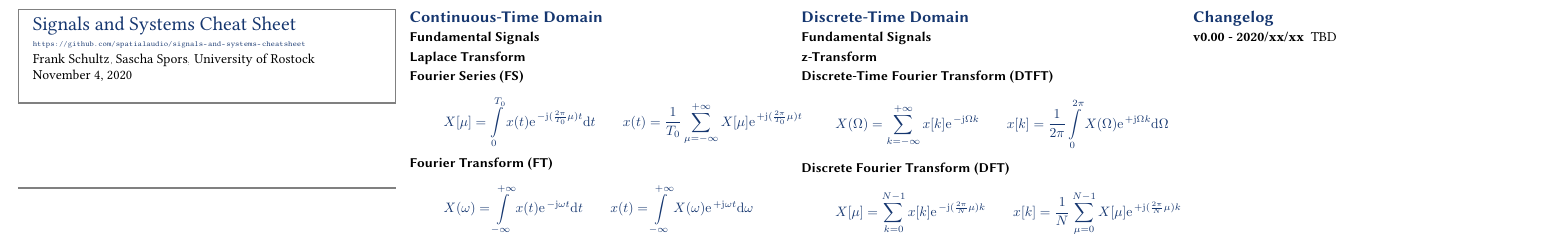
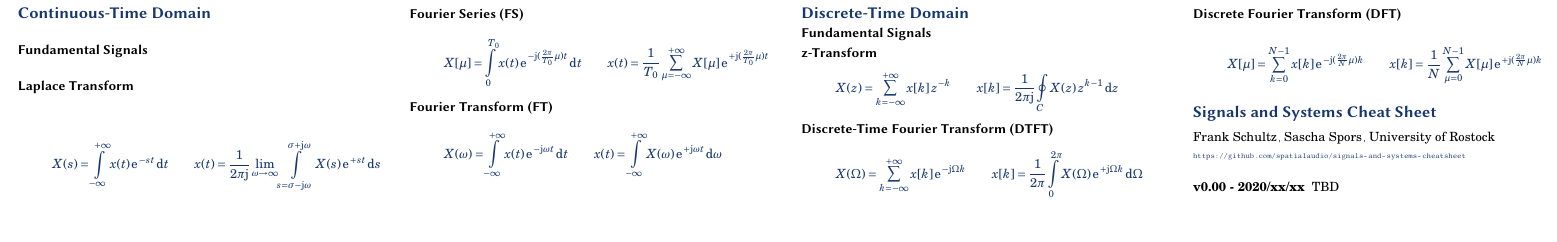
Before and after one commit to spatialaudio/signals-and-systems-cheatsheet, a LaTeX document (signals-and-systems-cheatsheet.tex): part of the page, cut so that both start at the same text, the shorter picture padded with empty space. Compiled offline with pdfLaTeX.

Commit message:
Update signals-and-systems-cheatsheet.tex

```diff
--- a/signals-and-systems-cheatsheet.tex
+++ b/signals-and-systems-cheatsheet.tex
@@ -9,59 +9,79 @@
 University of Rostock
 }
 \date{\today}
-
+\usepackage{fouriernc}
 \usepackage{trfsigns}
 
 \begin{document}
-\maketitle
+%\maketitle
 
 \section{Continuous-Time Domain}
 
 \subsection{Fundamental Signals}
 
 \subsection{Laplace Transform}
+%
+\begin{align*}
+X(s) = \int\limits_{-\infty}^{+\infty} x(t) \, \e^{-s t}\,\mathrm{d}t
+\qquad
+x(t) = \frac{1}{2\pi\im}\lim_{\omega\to\infty}\int\limits_{s=\sigma-\im\omega}^{\sigma+\im\omega} X(s) \,\e^{+s t}\,\mathrm{d}s
+\end{align*}
+
 
 \subsection{Fourier Series (FS)}
 %
 \begin{align*}
-X[\mu] = \int\limits_{0}^{T_0} x(t) \e^{-\im (\frac{2\pi}{T_0} \mu) t}\mathrm{d}t
+X[\mu] = \int\limits_{0}^{T_0} x(t) \, \e^{-\im (\frac{2\pi}{T_0} \mu) t}\,\mathrm{d}t
 \qquad
-x(t) = \frac{1}{T_0}\sum\limits_{\mu=-\infty}^{+\infty} X[\mu] \e^{+\im (\frac{2\pi}{T_0} \mu) t}
+x(t) = \frac{1}{T_0}\sum\limits_{\mu=-\infty}^{+\infty} X[\mu] \,\e^{+\im (\frac{2\pi}{T_0} \mu) t}
 \end{align*}
 
 \subsection{Fourier Transform (FT)}
 %
 \begin{align*}
-X(\omega) = \int\limits_{-\infty}^{+\infty} x(t) \e^{-\im \omega t}\mathrm{d}t
+X(\omega) = \int\limits_{-\infty}^{+\infty} x(t) \,\e^{-\im \omega t}\,\mathrm{d}t
 \qquad
-x(t) = \int\limits_{-\infty}^{+\infty} X(\omega) \e^{+\im \omega t}\mathrm{d}\omega
+x(t) = \int\limits_{-\infty}^{+\infty} X(\omega) \,\e^{+\im \omega t}\,\mathrm{d}\omega
 \end{align*}
 
 
+\hspace{2cm}
 
 \section{Discrete-Time Domain}
 
 \subsection{Fundamental Signals}
 
 \subsection{z-Transform}
+%
+\begin{align*}
+X(z) = \sum\limits_{k=-\infty}^{+\infty} x[k] \,z^{-k}
+\qquad
+x[k] = \frac{1}{2\pi\im}\oint\limits_{C}^{} X(z) \,z^{k-1}\,\mathrm{d}z
+\end{align*}
 
 \subsection{Discrete-Time Fourier Transform (DTFT)}
 %
 \begin{align*}
-X(\Omega) = \sum\limits_{k=-\infty}^{+\infty} x[k] \e^{-\im \Omega k}
+X(\Omega) = \sum\limits_{k=-\infty}^{+\infty} x[k] \,\e^{-\im \Omega k}
 \qquad
-x[k] = \frac{1}{2\pi}\int\limits_{0}^{2\pi} X(\Omega) \e^{+\im \Omega k}\mathrm{d}\Omega
+x[k] = \frac{1}{2\pi}\int\limits_{0}^{2\pi} X(\Omega) \,\e^{+\im \Omega k}\,\mathrm{d}\Omega
 \end{align*}
 
 \subsection{Discrete Fourier Transform (DFT)}
 %
 \begin{align*}
-X[\mu] = \sum\limits_{k=0}^{N-1} x[k] \e^{-\im (\frac{2\pi}{N} \mu) k}
+X[\mu] = \sum\limits_{k=0}^{N-1} x[k] \,\e^{-\im (\frac{2\pi}{N} \mu) k}
 \qquad
-x[k] = \frac{1}{N}\sum\limits_{\mu=0}^{N-1} X[\mu] \e^{+\im (\frac{2\pi}{N} \mu) k}
+x[k] = \frac{1}{N}\sum\limits_{\mu=0}^{N-1} X[\mu] \,\e^{+\im (\frac{2\pi}{N} \mu) k}
 \end{align*}
 
-\section{Changelog}
+\section{Signals and Systems Cheat Sheet}
+\href{mailto:frank.schultz@uni-rostock.de}{Frank Schultz},
+\href{mailto:sascha.spors@uni-rostock.de}{Sascha Spors},
+University of Rostock
+\tiny
+\url{https://github.com/spatialaudio/signals-and-systems-cheatsheet}
+\normalsize
 \begin{description}
 \item[v0.00 - 2020/xx/xx] TBD
 \end{description}
```
